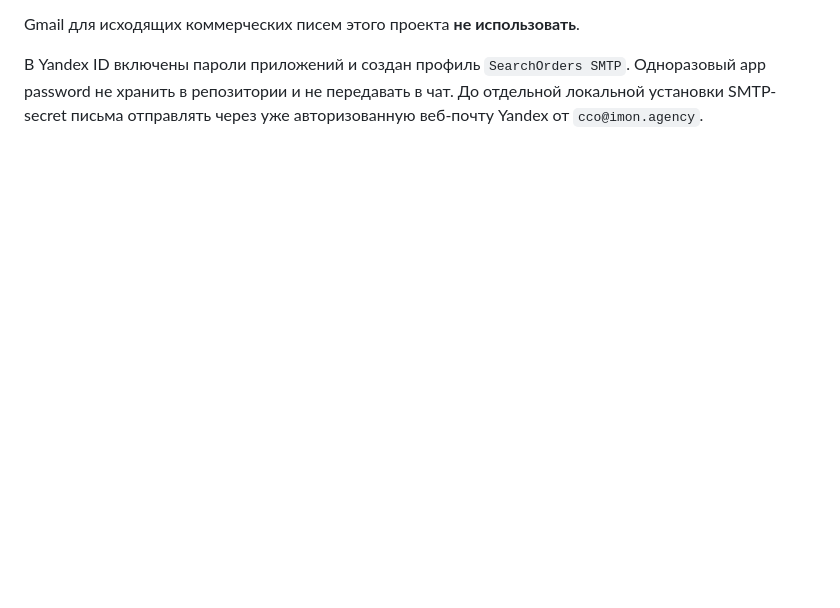
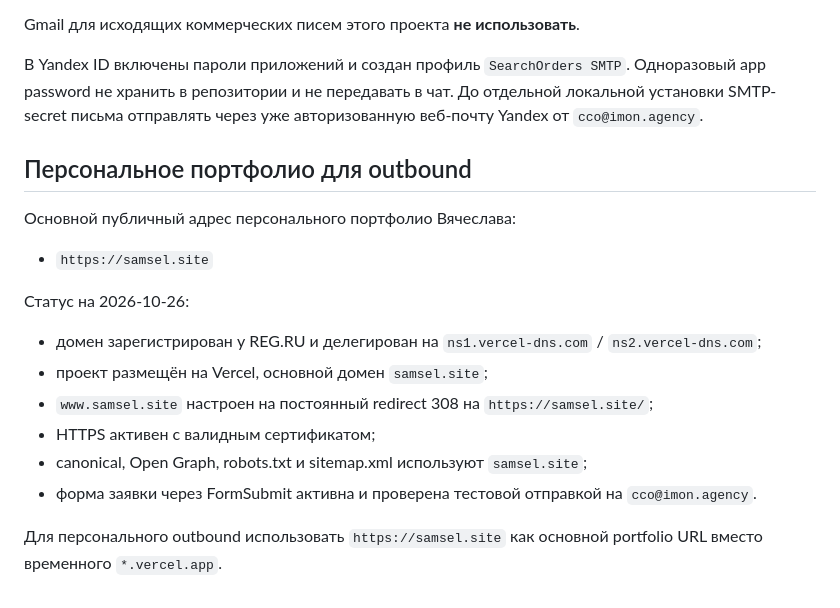
Before and after one commit to famesel7-coder/searchorders, a Markdown page: docs/project-rules.md, the part around the change. Rendered like a GitHub page; blank space fills up the shorter version.

Commit message:
Document live samsel.site portfolio for outbound

```diff
--- a/docs/project-rules.md
+++ b/docs/project-rules.md
@@ -82,3 +82,19 @@
 Gmail для исходящих коммерческих писем этого проекта **не использовать**.
 
 В Yandex ID включены пароли приложений и создан профиль `SearchOrders SMTP`. Одноразовый app password не хранить в репозитории и не передавать в чат. До отдельной локальной установки SMTP-secret письма отправлять через уже авторизованную веб-почту Yandex от `cco@imon.agency`.
+
+## Персональное портфолио для outbound
+
+Основной публичный адрес персонального портфолио Вячеслава:
+
+- `https://samsel.site`
+
+Статус на 2026-10-26:
+- домен зарегистрирован у REG.RU и делегирован на `ns1.vercel-dns.com` / `ns2.vercel-dns.com`;
+- проект размещён на Vercel, основной домен `samsel.site`;
+- `www.samsel.site` настроен на постоянный redirect 308 на `https://samsel.site/`;
+- HTTPS активен с валидным сертификатом;
+- canonical, Open Graph, robots.txt и sitemap.xml используют `samsel.site`;
+- форма заявки через FormSubmit активна и проверена тестовой отправкой на `cco@imon.agency`.
+
+Для персонального outbound использовать `https://samsel.site` как основной portfolio URL вместо временного `*.vercel.app`.
```
